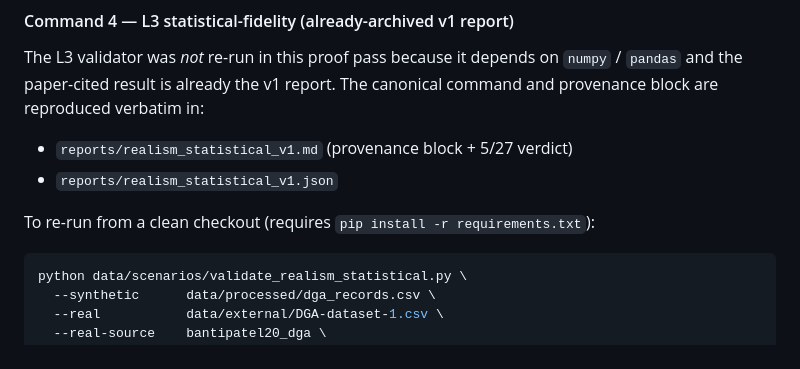
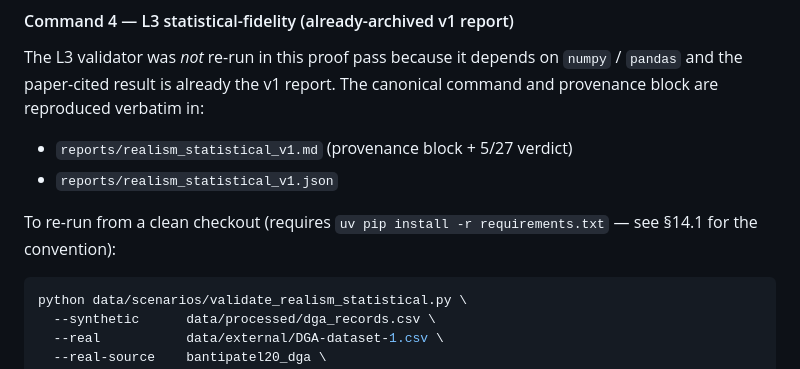
Before and after one commit to HPML6998-S26-Team13/hpml-assetopsbench-smart-grid-mcp, a Markdown page: docs/eval_harness_readme.md, the part around the change. Drawn GitHub-style.

Commit message:
docs(#67): apply Alex v2 review L1 — §16.1 L3 re-run uses uv pip
Address the remaining Low finding from PR #200 v2 re-review:

- L1 (line 797): §16.1 L3 re-run mention still said
  `pip install -r requirements.txt`. Aligned with §14.1's canonical
  `uv pip install -r requirements.txt` wording so the install command
  is consistent across the doc.

No other changes; verifier numbers (61+5 / 3716 / 1966 / 1276 / 91+1)
unchanged. The black CI failure on scripts/build_wandb_dashboard.py is
pre-existing from base c726220 and out of scope for this PR.

````diff
--- a/docs/eval_harness_readme.md
+++ b/docs/eval_harness_readme.md
@@ -794,7 +794,7 @@ canonical command and provenance block are reproduced verbatim in:
 - `reports/realism_statistical_v1.md` (provenance block + 5/27 verdict)
 - `reports/realism_statistical_v1.json`
 
-To re-run from a clean checkout (requires `pip install -r requirements.txt`):
+To re-run from a clean checkout (requires `uv pip install -r requirements.txt` — see §14.1 for the convention):
 
 ```bash
 python data/scenarios/validate_realism_statistical.py \
````
